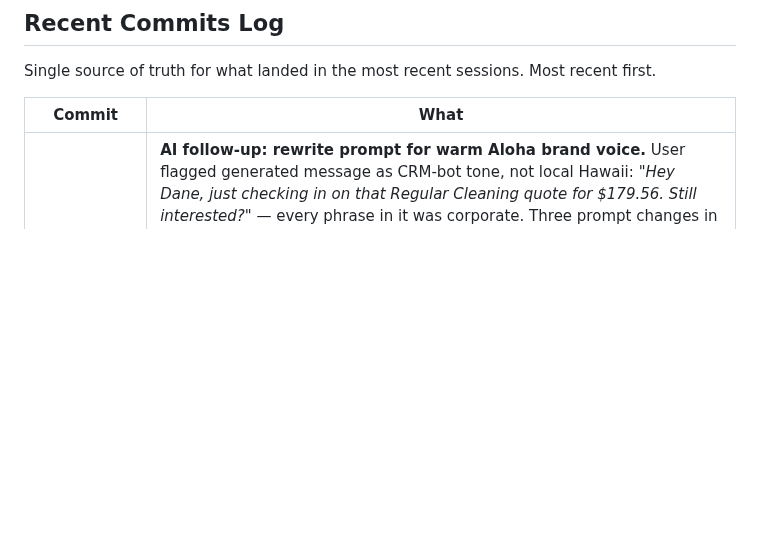
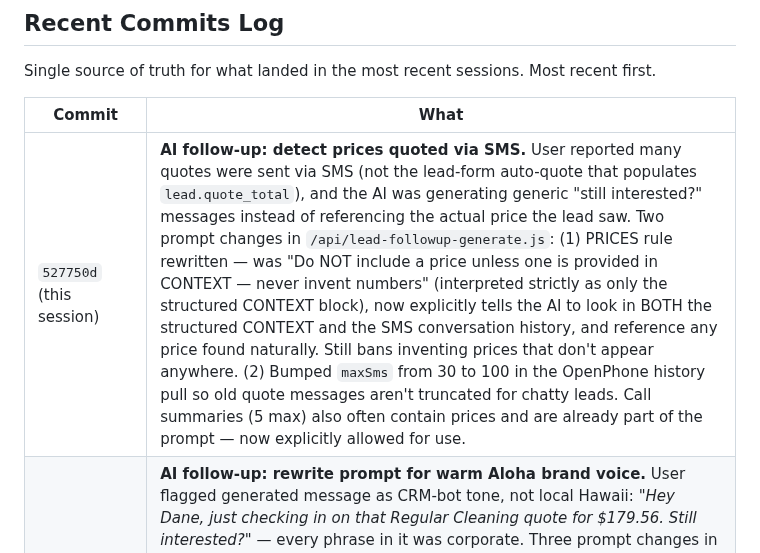
Before and after one commit to danekreisman/hnc-crm, a Markdown page: DEVELOPMENT_GUIDE.md, the part around the change. Rendered like a GitHub page; blank space fills up the shorter version.

Commit message:
Document price-from-SMS detection

```diff
--- a/DEVELOPMENT_GUIDE.md
+++ b/DEVELOPMENT_GUIDE.md
@@ -483,6 +483,7 @@ Single source of truth for what landed in the most recent sessions. Most recent
 
 | Commit | What |
 |---|---|
+| `527750d` (this session) | **AI follow-up: detect prices quoted via SMS.** User reported many quotes were sent via SMS (not the lead-form auto-quote that populates `lead.quote_total`), and the AI was generating generic "still interested?" messages instead of referencing the actual price the lead saw. Two prompt changes in `/api/lead-followup-generate.js`: (1) PRICES rule rewritten — was "Do NOT include a price unless one is provided in CONTEXT — never invent numbers" (interpreted strictly as only the structured CONTEXT block), now explicitly tells the AI to look in BOTH the structured CONTEXT and the SMS conversation history, and reference any price found naturally. Still bans inventing prices that don't appear anywhere. (2) Bumped `maxSms` from 30 to 100 in the OpenPhone history pull so old quote messages aren't truncated for chatty leads. Call summaries (5 max) also often contain prices and are already part of the prompt — now explicitly allowed for use. |
 | `e941f2d` (this session) | **AI follow-up: rewrite prompt for warm Aloha brand voice.** User flagged generated message as CRM-bot tone, not local Hawaii: *"Hey Dane, just checking in on that Regular Cleaning quote for $179.56. Still interested?"* — every phrase in it was corporate. Three prompt changes in `/api/lead-followup-generate.js`: (1) Channel instructions now mandate "Aloha [firstName]," opener and sign-offs of "— Dane, Hawaii Natural Clean" / "— Dane 🌺"; SMS includes a positive tone-reference example. (2) New brand-voice paragraph at top of GENERAL RULES embeds the business identity (small, locally-owned, Oahu+Maui, owner-written messages, never corporate). (3) Explicit BANNED PHRASES list: "just checking in", "following up on that", "wanted to reach out", "circling back", "touching base", "I hope this finds you well", "per our last conversation" + BANNED OPENERS (Hey/Hi/Hello/Dear/Hi there). Plus a self-check checklist at end. No backend logic changes — pure prompt engineering. Same Haiku 4.5, 800 tokens, same JSON shape. The 24-hr appointment reminder in `send-reminders.js` was used as the brand voice anchor. |
 | `bedd7c4` (this session) | **do_not_contact semantic change: cron-only, not manual.** After bulk-flipping 46 Quoted/Follow-up leads to `do_not_contact = true`, the AI follow-up button refused to send for all of them — defeating the purpose. The flag now means "exclude from scheduled cron automations" (Day-3 follow-up sweeper, nurture sweepers, broadcasts) — NOT "block all comms". The AI follow-up button is a manual override the user explicitly clicks, so it bypasses the flag. Backend gate removed from `/api/lead-followup-send`. Toggle pill text and state messages on the lead profile updated to clarify scope. Crons still respect the flag — gates in `run-task-automations.js` (line 255), `run-automations.js` (line 248), `send-broadcast.js` (lines 361, 378) all unchanged. **For "never contact" semantics:** delete the lead or use the public unsubscribe link — there's no separate flag for that. |
 | `81d417a` (this session) | **Per-lead automation-exclusion toggle (do_not_contact) — initial UI.**
```
